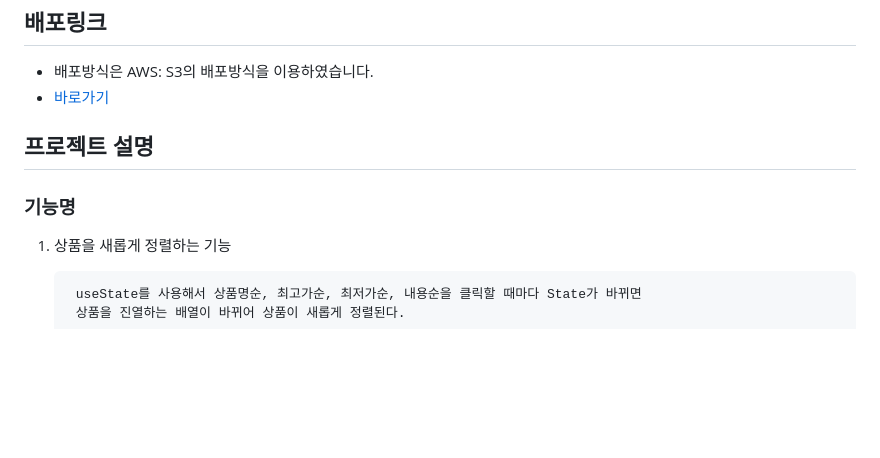
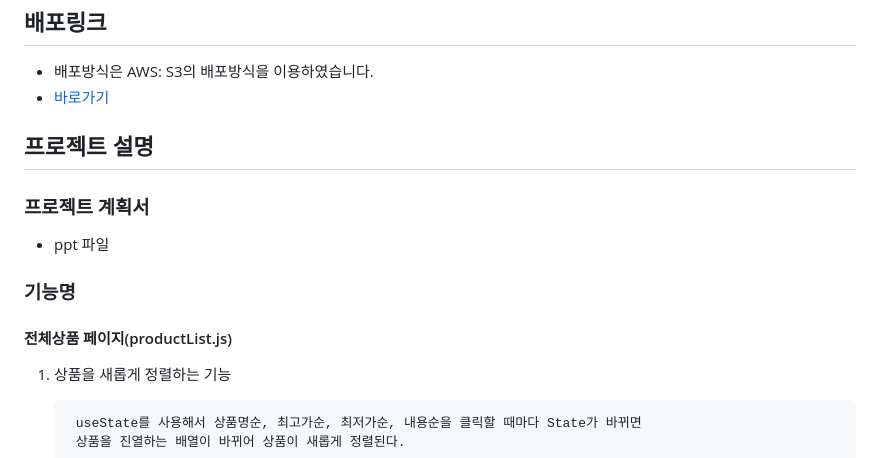
Before and after one commit to Ljason2/mdoc_23_03_04, a Markdown page: README.md, the part around one of its changes. Drawn GitHub-style; blank space fills up the shorter version.

```diff
--- a/README.md
+++ b/README.md
@@ -29,7 +29,11 @@
 
 ## 프로젝트 설명
 
+### 프로젝트 계획서
+- ppt 파일
 ### 기능명
+
+#### 전체상품 페이지(productList.js)
 1. 상품을 새롭게 정렬하는 기능
 
         useState를 사용해서 상품명순, 최고가순, 최저가순, 내용순을 클릭할 때마다 State가 바뀌면
```
Also changed, not shown: other parts of README.md (+27 -13 lines).
